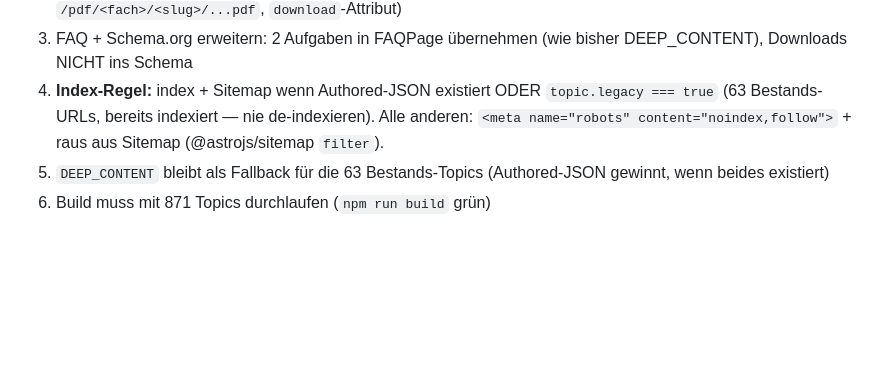
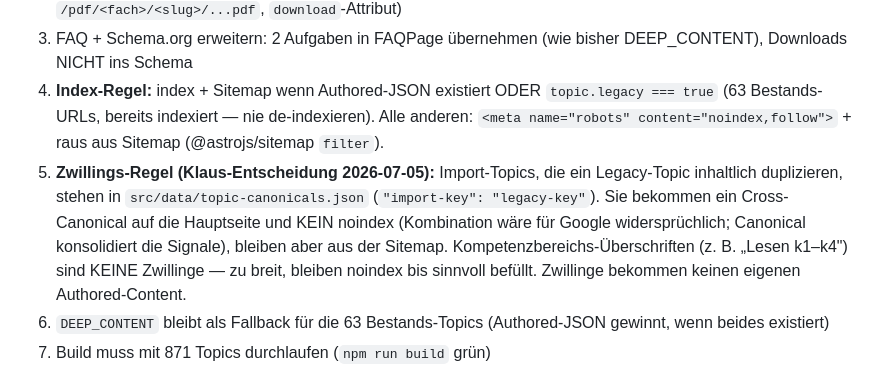
Before and after one commit to strategiert/meoluna, a Markdown page: docs/seo-pages-spec.md, the part around the change. Rendered like a GitHub page; blank space fills up the shorter version.

Commit message:
docs(seo): Zwillings-Regel (Cross-Canonical statt noindex) in Spec
Co-Authored-By: Claude Fable 5 <noreply@anthropic.com>

```diff
--- a/docs/seo-pages-spec.md
+++ b/docs/seo-pages-spec.md
@@ -87,6 +87,7 @@ Mengen-Regeln pro Topic (Klaus-Feedback 2026-07-05: Aufgabenmenge und Komplexit
 2. Wenn Authored vorhanden: `intro` ersetzt generischen Einstieg, neue Sektion **Lernziele**, Aufgaben-Sektion aus `beispielaufgaben` (nutzung enthält "web"; Lösung im `<details>`-Aufklapper), **Flashcards**-Sektion (CSS-Flip oder `<details>`-Karten, statisch ohne JS-Framework), `misconception` in Häufige-Fehler-Sektion integriert, **Downloads**-Sektion mit 3 PDF-Karten (Klassenarbeit / Lernzielkontrolle / Hausaufgabe, Link auf `/pdf/<fach>/<slug>/...pdf`, `download`-Attribut)
 3. FAQ + Schema.org erweitern: 2 Aufgaben in FAQPage übernehmen (wie bisher DEEP_CONTENT), Downloads NICHT ins Schema
 4. **Index-Regel:** index + Sitemap wenn Authored-JSON existiert ODER `topic.legacy === true` (63 Bestands-URLs, bereits indexiert — nie de-indexieren). Alle anderen: `<meta name="robots" content="noindex,follow">` + raus aus Sitemap (@astrojs/sitemap `filter`).
+5. **Zwillings-Regel (Klaus-Entscheidung 2026-07-05):** Import-Topics, die ein Legacy-Topic inhaltlich duplizieren, stehen in `src/data/topic-canonicals.json` (`"import-key": "legacy-key"`). Sie bekommen ein Cross-Canonical auf die Hauptseite und KEIN noindex (Kombination wäre für Google widersprüchlich; Canonical konsolidiert die Signale), bleiben aber aus der Sitemap. Kompetenzbereichs-Überschriften (z. B. „Lesen k1–k4") sind KEINE Zwillinge — zu breit, bleiben noindex bis sinnvoll befüllt. Zwillinge bekommen keinen eigenen Authored-Content.
 5. `DEEP_CONTENT` bleibt als Fallback für die 63 Bestands-Topics (Authored-JSON gewinnt, wenn beides existiert)
 6. Build muss mit 871 Topics durchlaufen (`npm run build` grün)
 
```
